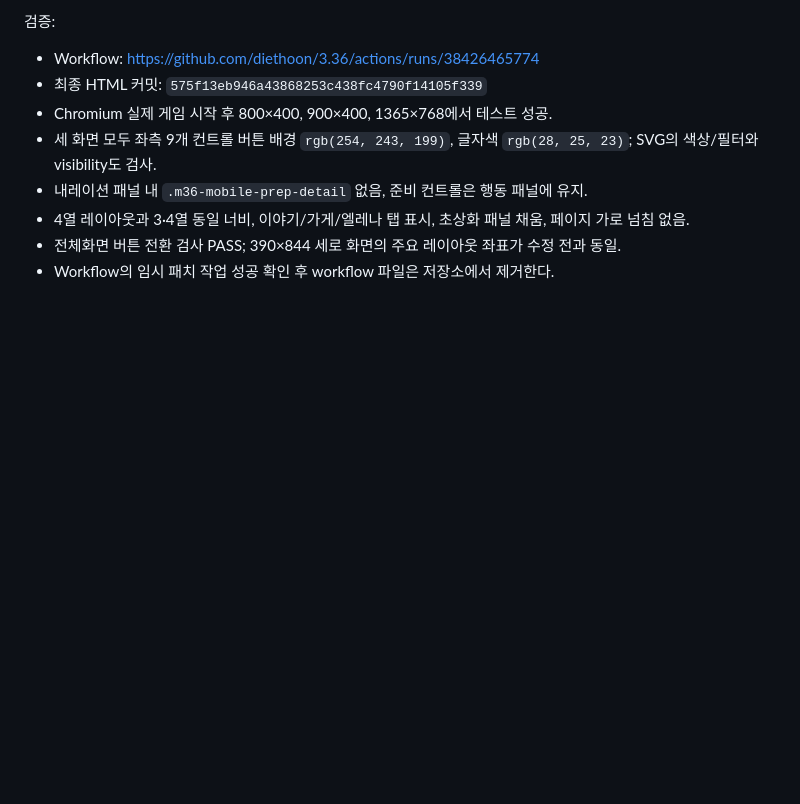
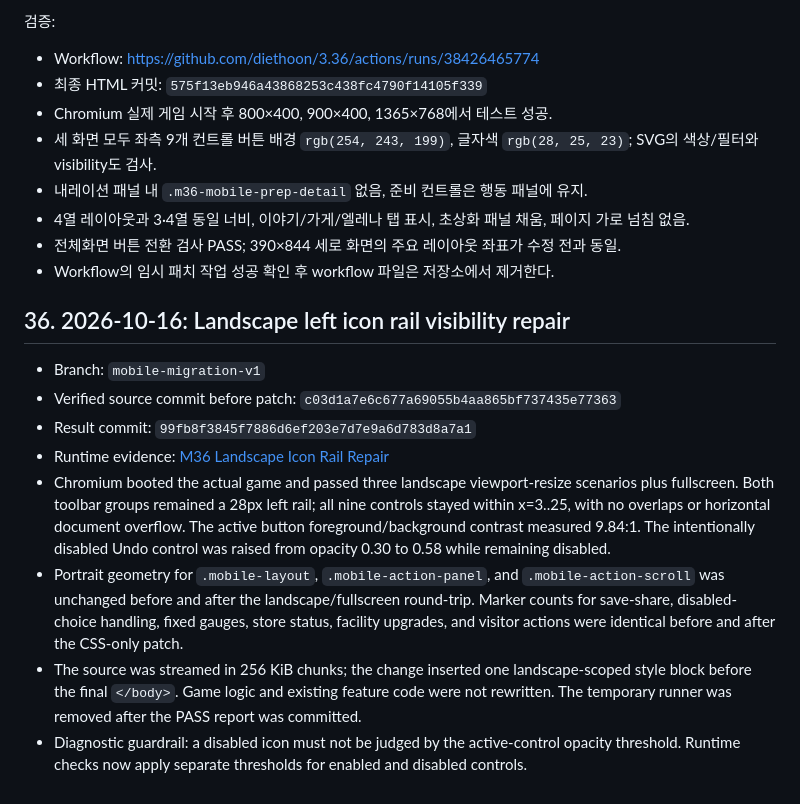
Before and after one commit to diethoon/3.36, a Markdown page: idea/GPT_RUNTIME_FORENSIC_FALLBACK.md, the part around the change. Rendered like a GitHub page; blank space fills up the shorter version.

Commit message:
docs(mobile): record verified landscape icon rail repair

```diff
--- a/idea/GPT_RUNTIME_FORENSIC_FALLBACK.md
+++ b/idea/GPT_RUNTIME_FORENSIC_FALLBACK.md
@@ -1619,3 +1619,15 @@ Cloudflare Worker는 D1/R2 바인딩에 대해 다음 end-to-end API 테스트
 - 4열 레이아웃과 3·4열 동일 너비, 이야기/가게/엘레나 탭 표시, 초상화 패널 채움, 페이지 가로 넘침 없음.
 - 전체화면 버튼 전환 검사 PASS; 390×844 세로 화면의 주요 레이아웃 좌표가 수정 전과 동일.
 - Workflow의 임시 패치 작업 성공 확인 후 workflow 파일은 저장소에서 제거한다.
+
+
+## 36. 2026-10-16: Landscape left icon rail visibility repair
+
+- Branch: `mobile-migration-v1`
+- Verified source commit before patch: `c03d1a7e6c677a69055b4aa865bf737435e77363`
+- Result commit: `99fb8f3845f7886d6ef203e7d7e9a6d783d8a7a1`
+- Runtime evidence: [M36 Landscape Icon Rail Repair](https://github.com/diethoon/3.36/blob/mobile-migration-v1/idea/M36_LANDSCAPE_ICON_RAIL_REPAIR_20261016.md)
+- Chromium booted the actual game and passed three landscape viewport-resize scenarios plus fullscreen. Both toolbar groups remained a 28px left rail; all nine controls stayed within x=3..25, with no overlaps or horizontal document overflow. The active button foreground/background contrast measured 9.84:1. The intentionally disabled Undo control was raised from opacity 0.30 to 0.58 while remaining disabled.
+- Portrait geometry for `.mobile-layout`, `.mobile-action-panel`, and `.mobile-action-scroll` was unchanged before and after the landscape/fullscreen round-trip. Marker counts for save-share, disabled-choice handling, fixed gauges, store status, facility upgrades, and visitor actions were identical before and after the CSS-only patch.
+- The source was streamed in 256 KiB chunks; the change inserted one landscape-scoped style block before the final `</body>`. Game logic and existing feature code were not rewritten. The temporary runner was removed after the PASS report was committed.
+- Diagnostic guardrail: a disabled icon must not be judged by the active-control opacity threshold. Runtime checks now apply separate thresholds for enabled and disabled controls.
```
